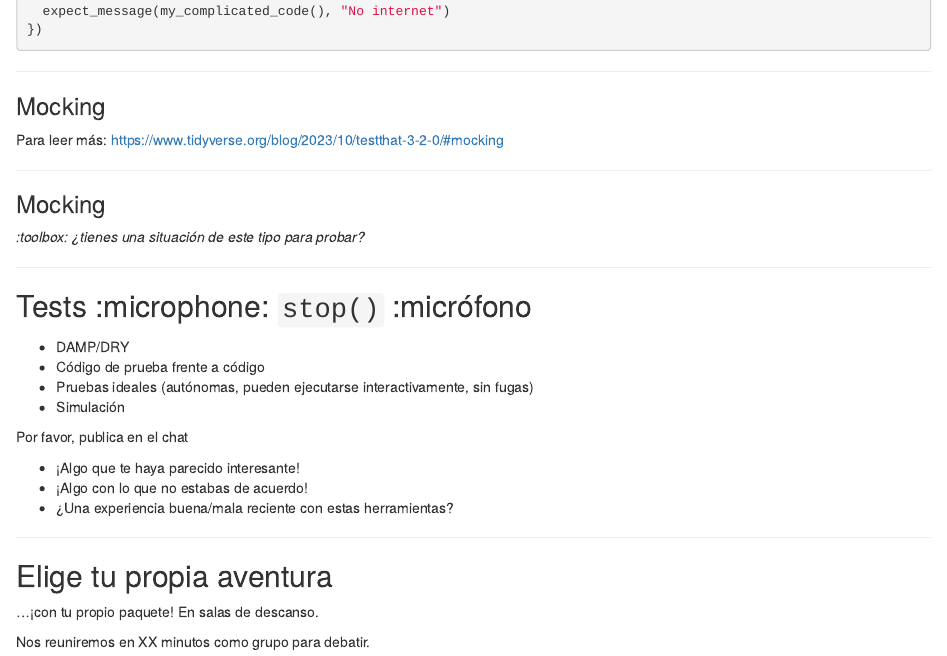
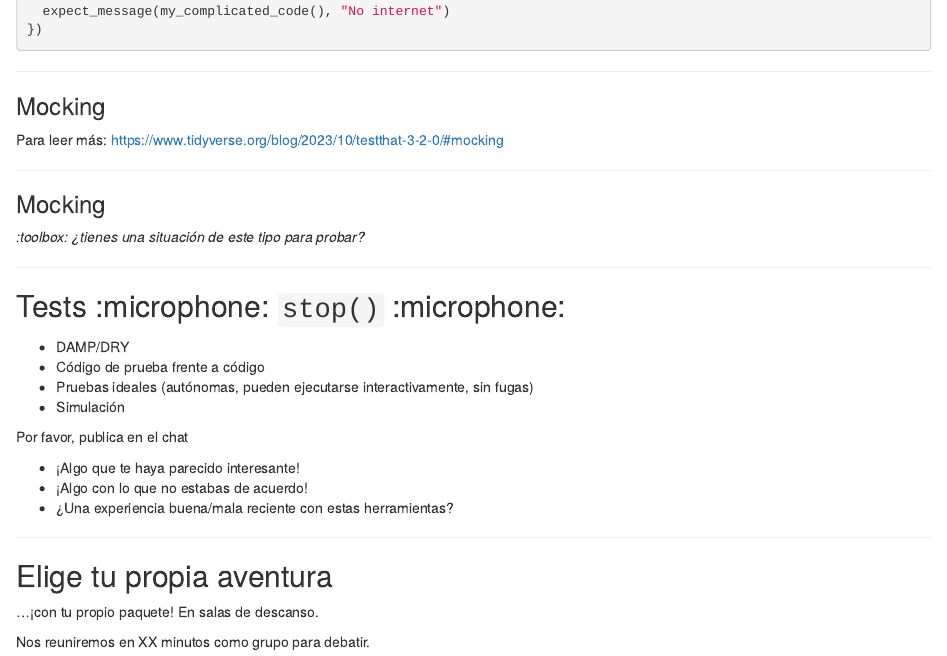
Before and after one commit to ropensci-training/2025-pkg-dev-rocket, an R Markdown document (content/taste-abilities/slides/index.es.Rmd): the page in a window 1100 px wide, from 7750 px down. Rendered offline with R 4.5, knitr and Pandoc, with nearby package versions; drawn as R Markdown's standard HTML page in place of the format the file asks for; some code elsewhere in the file could not run offline.

Commit message:
another emoji

```diff
--- a/content/taste-abilities/slides/index.es.Rmd
+++ b/content/taste-abilities/slides/index.es.Rmd
@@ -529,8 +529,7 @@ Para leer más: <https://www.tidyverse.org/blog/2023/10/testthat-3-2-0/#mocking>
 
 ***
 
-## Tests  :microphone: `stop()` :micrófono
-
+## Tests  :microphone: `stop()` :microphone:
 - DAMP/DRY
 - Código de prueba frente a código
 - Pruebas ideales (autónomas, pueden ejecutarse interactivamente, sin fugas)
```
Also changed, not shown: content/taste-abilities/slides/index.es.md.
